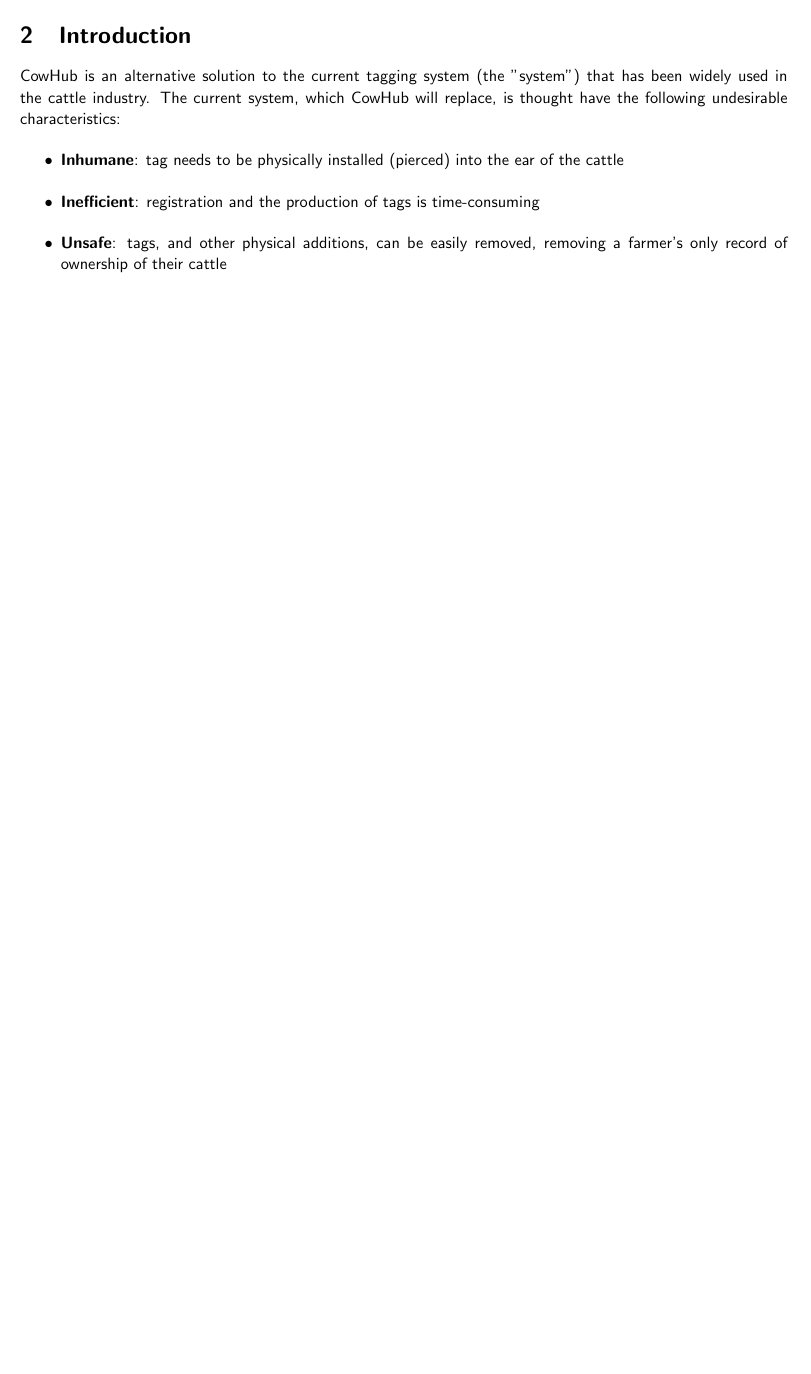
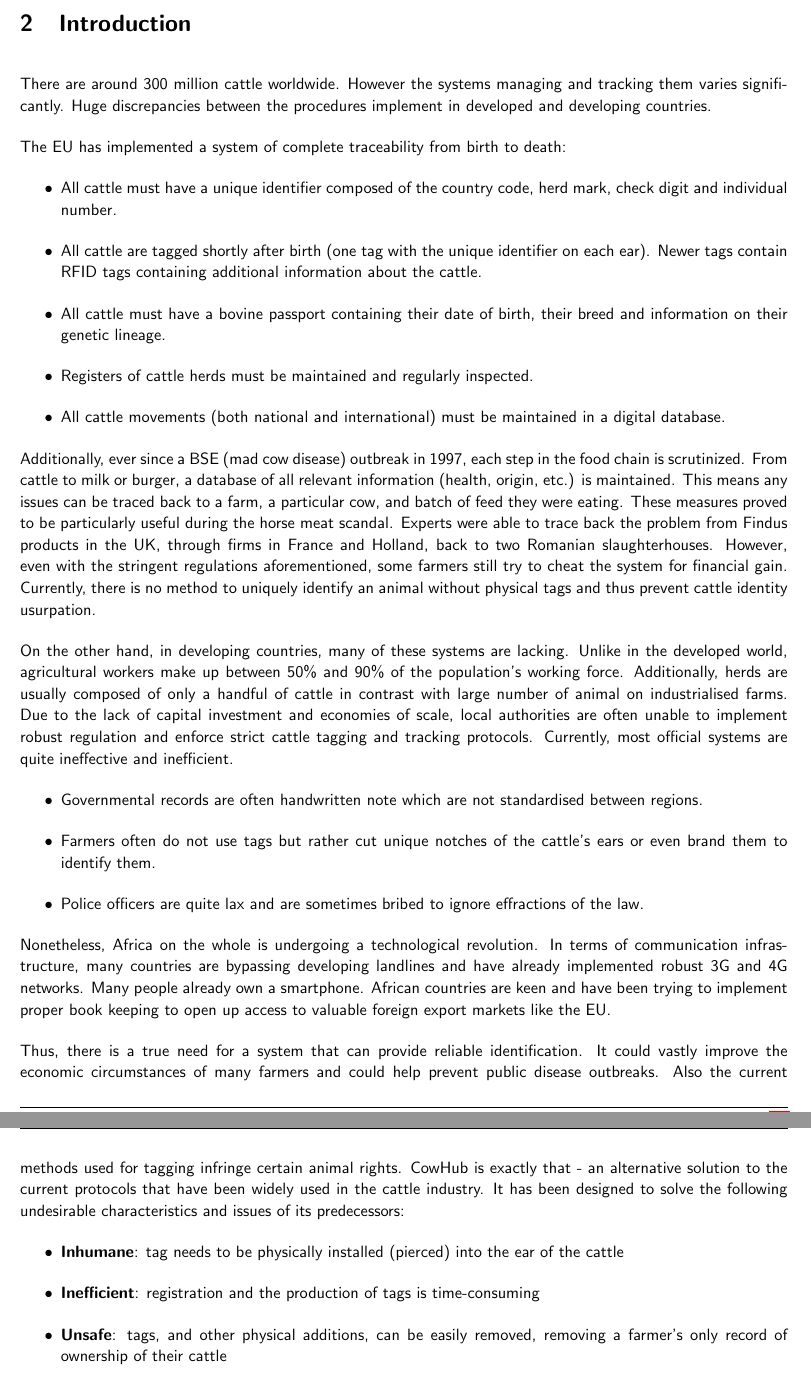
Before and after one commit to CowHub/cowhub-documentation, a LaTeX document (report.tex, which reads tex/introduction.tex): part of page 6 of 36 before the commit and two parts of pages 6 and 7 of 37 after it, the two joined at a grey line, cut so that both start at the same text, the shorter picture padded with empty space. Compiled offline with pdfLaTeX.

Commit message:
Update Introduction

```diff
--- a/tex/introduction.tex
+++ b/tex/introduction.tex
@@ -1,4 +1,26 @@
-CowHub is an alternative solution to the current tagging system (the ''system'') that has been widely used in the cattle industry. The current system, which CowHub will replace, is thought have the following undesirable characteristics:
+There are around 300 million cattle worldwide. However the systems managing and tracking them varies significantly. Huge discrepancies between the procedures implement in developed and developing countries.
+
+The EU has implemented a system of complete traceability from birth to death:
+\begin{itemize}
+	\item All cattle must have a unique identifier composed of the country code, herd mark, check digit and individual number.
+	\item All cattle are tagged shortly after birth (one tag with the unique identifier on each ear). Newer tags contain RFID tags containing additional information about the cattle.
+	\item All cattle must have a bovine passport containing their date of birth, their breed and information on their genetic lineage.
+	\item Registers of cattle herds must be maintained and regularly inspected.
+	\item All cattle movements (both national and international) must be maintained in a digital database.
+\end{itemize}
+
+Additionally, ever since a BSE (mad cow disease) outbreak in 1997, each step in the food chain is scrutinized. From cattle to milk or burger, a database of all relevant information (health, origin, etc.) is maintained. This means any issues can be traced back to a farm, a particular cow, and batch of feed they were eating. These measures proved to be particularly useful during the horse meat scandal. Experts were able to trace back the problem from Findus products in the UK, through firms in France and Holland, back to two Romanian slaughterhouses. However, even with the stringent regulations aforementioned, some farmers still try to cheat the system for financial gain. Currently, there is no method to uniquely identify an animal without physical tags and thus prevent cattle identity usurpation.
+
+On the other hand, in developing countries, many of these systems are lacking. Unlike in the developed world, agricultural workers make up between 50\% and 90\% of the population’s working force. Additionally, herds are usually composed of only a handful of cattle in contrast with large number of animal on industrialised farms. Due to the lack of capital investment and economies of scale, local authorities are often unable to implement robust regulation and enforce strict cattle tagging and tracking protocols. Currently, most official systems are quite ineffective and inefficient.
+\begin{itemize}
+	\item Governmental records are often handwritten note which are not standardised between regions.
+	\item Farmers often do not use tags but rather cut unique notches of the cattle’s ears or even brand them to identify them.
+	\item Police officers are quite lax and are sometimes bribed to ignore effractions of the law.
+\end{itemize}
+
+Nonetheless, Africa on the whole is undergoing a technological revolution. In terms of communication infrastructure, many countries are bypassing developing landlines and have already implemented robust 3G and 4G networks. Many people already own a smartphone. African countries are keen and have been trying to implement proper book keeping to open up access to valuable foreign export markets like the EU.
+
+Thus, there is a true need for a system that can provide reliable identification. It could vastly improve the economic circumstances of many farmers and could help prevent public disease outbreaks. Also the current methods used for tagging infringe certain animal rights.  CowHub is exactly that - an alternative solution to the current protocols that have been widely used in the cattle industry. It has been designed to solve the following undesirable characteristics and issues of its predecessors:
 
 \begin{itemize}
 	\item \textbf{Inhumane}: tag needs to be physically installed (pierced) into the ear of the cattle
```
